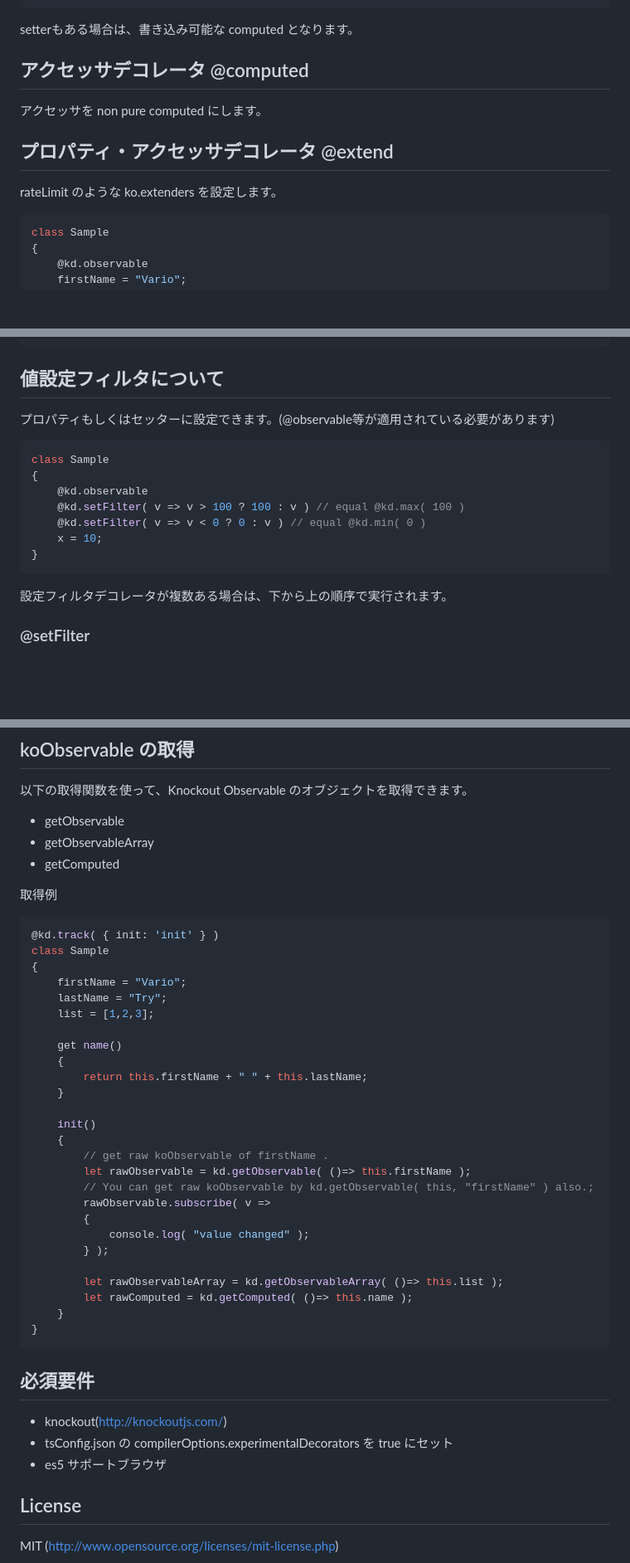
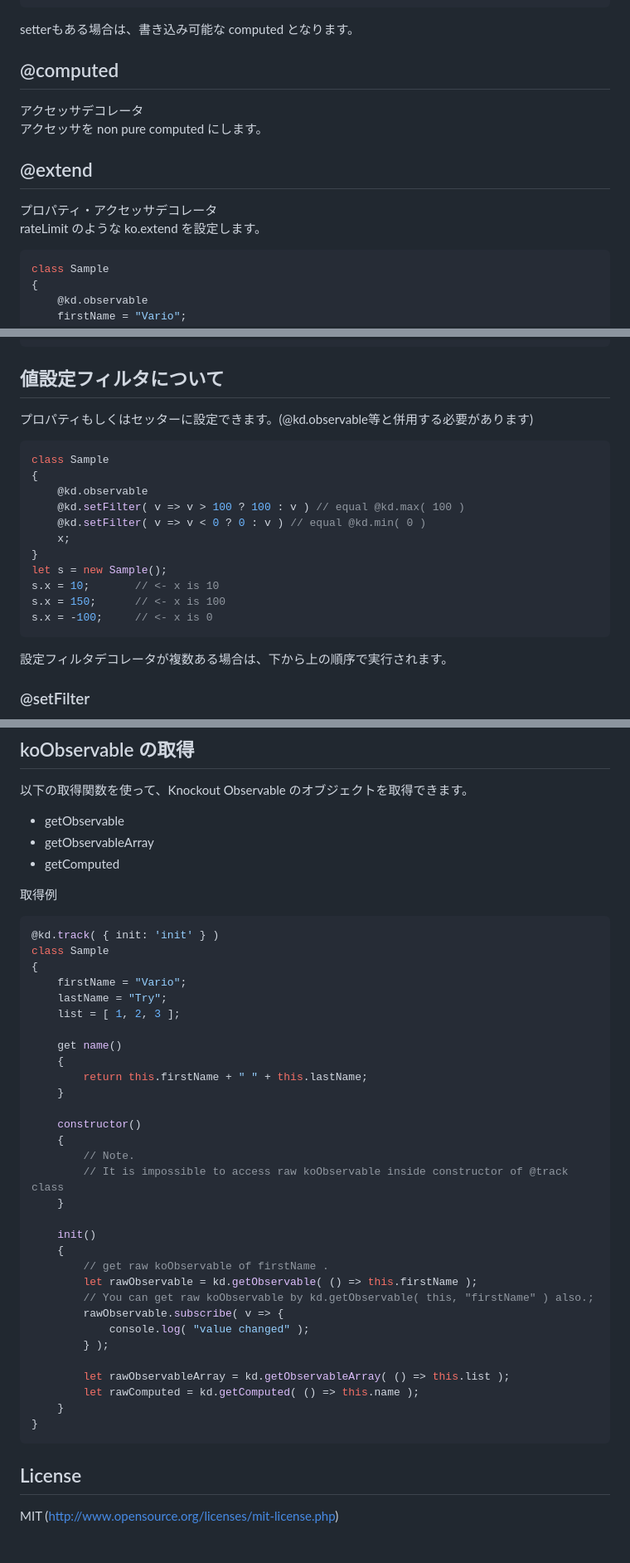
Before and after one commit to variotry/knockout-decorator, a Markdown page: README.ja.md, 3 parts joined by grey strips. Shown: that part at 83% size. GitHub-like rendering; blank space fills up the shorter version.

````diff
--- a/README.ja.md
+++ b/README.ja.md
@@ -145,11 +182,13 @@ class Sample
 ```
 setterもある場合は、書き込み可能な computed となります。
 
-## アクセッサデコレータ @computed
+## @computed
+アクセッサデコレータ
 アクセッサを non pure computed にします。
 
-## プロパティ・アクセッサデコレータ @extend
-rateLimit のような ko.extenders を設定します。
+## @extend
+プロパティ・アクセッサデコレータ
+rateLimit のような ko.extend を設定します。
 ```typescript
 class Sample
 {
@@ -168,15 +207,19 @@ class Sample
 ```
 
 ## 値設定フィルタについて
-プロパティもしくはセッターに設定できます。(@observable等が適用されている必要があります)
+プロパティもしくはセッターに設定できます。(@kd.observable等と併用する必要があります)
 ```typescript
 class Sample
 {
     @kd.observable
     @kd.setFilter( v => v > 100 ? 100 : v ) // equal @kd.max( 100 )
     @kd.setFilter( v => v < 0 ? 0 : v ) // equal @kd.min( 0 )
-    x = 10;
+    x;
 }
+let s = new Sample();
+s.x = 10;       // <- x is 10
+s.x = 150;      // <- x is 100
+s.x = -100;     // <- x is 0
 ```
 設定フィルタデコレータが複数ある場合は、下から上の順序で実行されます。
 
@@ -205,39 +248,40 @@ setValueは外部からプロパティに設定される値が渡り、戻り値
 * getComputed
 
 取得例
+
 ```typescript
 @kd.track( { init: 'init' } )
 class Sample
 {
     firstName = "Vario";
     lastName = "Try";
-    list = [1,2,3];
+    list = [ 1, 2, 3 ];
 
     get name()
     {
         return this.firstName + " " + this.lastName;
     }
 
+    constructor()
+    {
+        // Note.
+        // It is impossible to access raw koObservable inside constructor of @track class
+    }
+
     init()
     {
         // get raw koObservable of firstName .
-        let rawObservable = kd.getObservable( ()=> this.firstName );
+        let rawObservable = kd.getObservable( () => this.firstName );
         // You can get raw koObservable by kd.getObservable( this, "firstName" ) also.;
-        rawObservable.subscribe( v =>
-		{
-			console.log( "value changed" );
-		} );
+        rawObservable.subscribe( v => {
+            console.log( "value changed" );
+        } );
 
-        let rawObservableArray = kd.getObservableArray( ()=> this.list );
-        let rawComputed = kd.getComputed( ()=> this.name );
+        let rawObservableArray = kd.getObservableArray( () => this.list );
+        let rawComputed = kd.getComputed( () => this.name );
     }
 }
 ```
-
-## 必須要件
-* knockout(http://knockoutjs.com/)
-* tsConfig.json の compilerOptions.experimentalDecorators を true にセット
-* es5 サポートブラウザ
 
 ## License
 MIT (http://www.opensource.org/licenses/mit-license.php)
````
Also changed, not shown: other parts of README.ja.md (+91 -54 lines).
